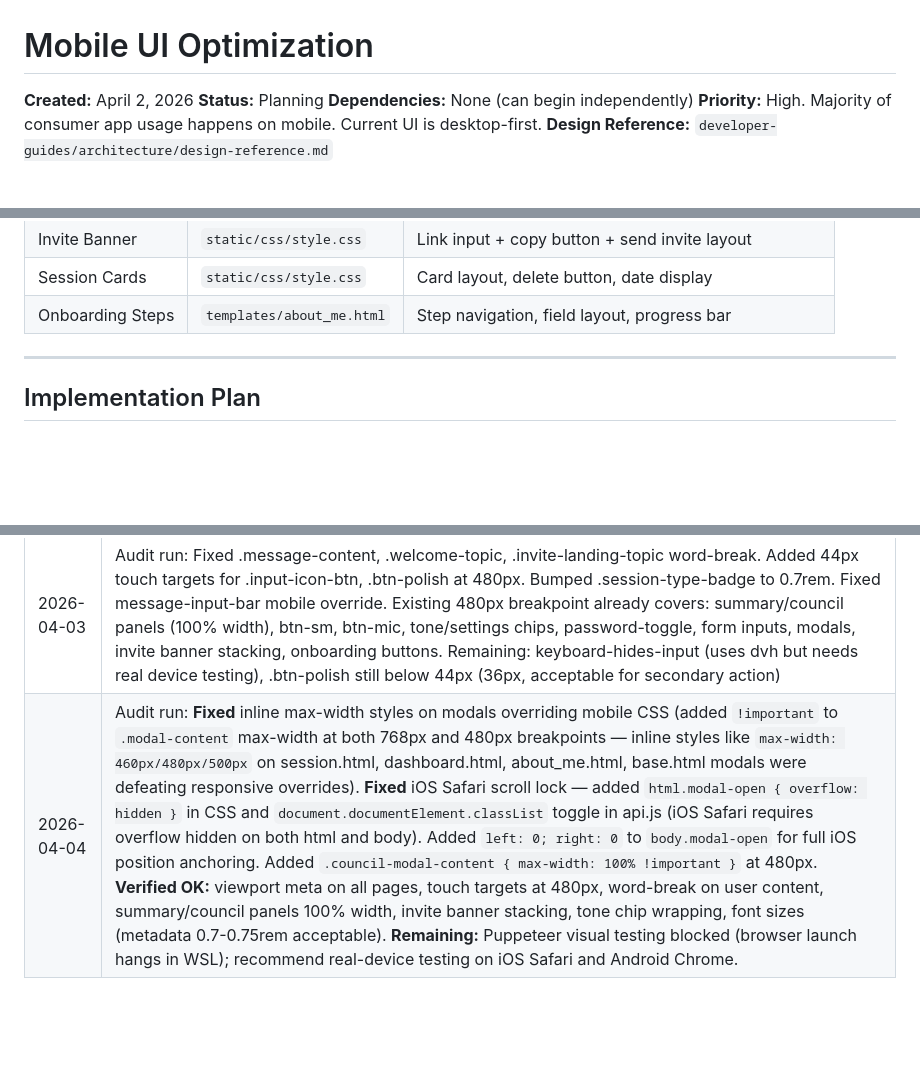
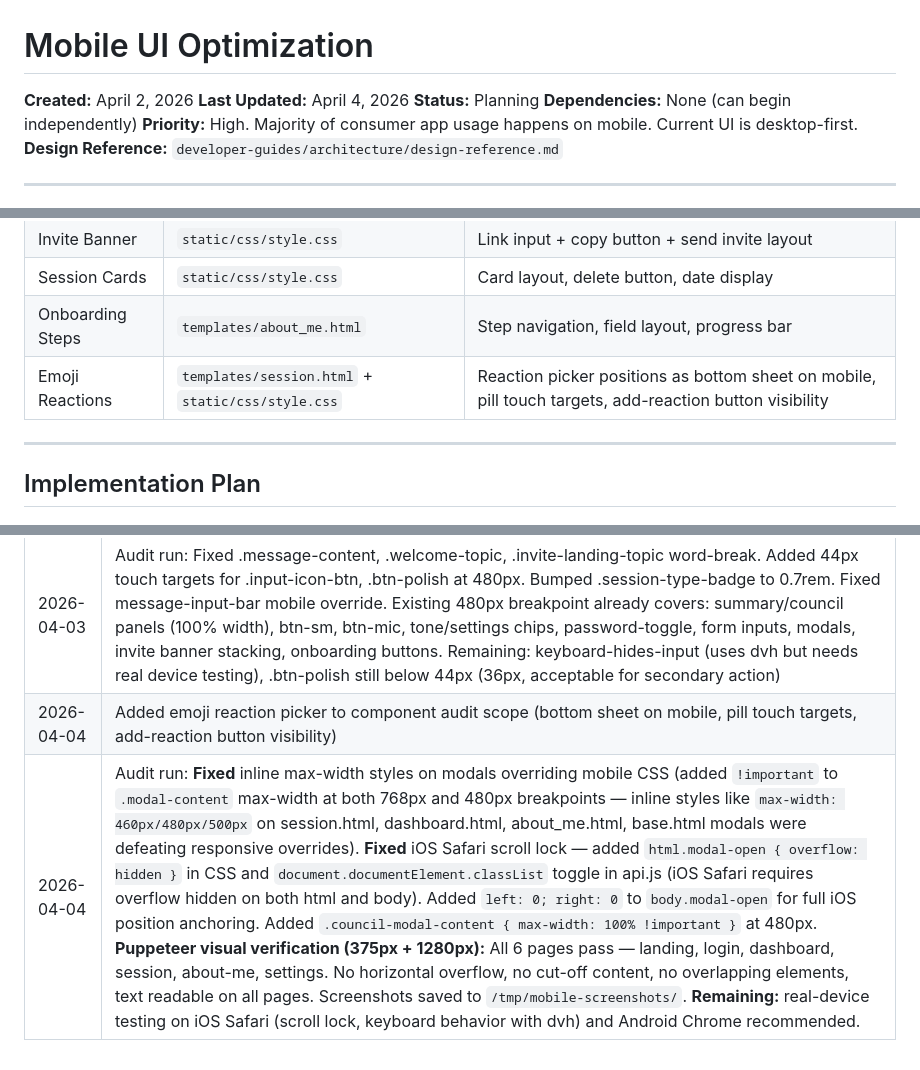
Before and after one commit to Ox805/vilora, a Markdown page: developer-guides/prompts/MOBILE_UI_OPTIMIZATION_PROMPT.md, 3 parts joined by grey strips. Drawn GitHub-style; blank space fills up the shorter version.

Commit message:
Add Last Updated field and emoji reactions to mobile audit scope

```diff
--- a/developer-guides/prompts/MOBILE_UI_OPTIMIZATION_PROMPT.md
+++ b/developer-guides/prompts/MOBILE_UI_OPTIMIZATION_PROMPT.md
@@ -1,6 +1,7 @@
 # Mobile UI Optimization
 
 **Created:** April 2, 2026
+**Last Updated:** April 4, 2026
 **Status:** Planning
 **Dependencies:** None (can begin independently)
 **Priority:** High. Majority of consumer app usage happens on mobile. Current UI is desktop-first.
@@ -64,6 +65,7 @@ Every page and component needs to be reviewed on mobile viewports (375px, 414px,
 | Invite Banner | `static/css/style.css` | Link input + copy button + send invite layout |
 | Session Cards | `static/css/style.css` | Card layout, delete button, date display |
 | Onboarding Steps | `templates/about_me.html` | Step navigation, field layout, progress bar |
+| Emoji Reactions | `templates/session.html` + `static/css/style.css` | Reaction picker positions as bottom sheet on mobile, pill touch targets, add-reaction button visibility |
 
 ---
 
@@ -366,4 +368,5 @@ Available width: 375px
 | 2026-04-02 | Initial creation. Comprehensive mobile audit scope and implementation plan |
 | 2026-04-02 | Added code audit findings with specific measurements and severity ratings |
 | 2026-04-03 | Audit run: Fixed .message-content, .welcome-topic, .invite-landing-topic word-break. Added 44px touch targets for .input-icon-btn, .btn-polish at 480px. Bumped .session-type-badge to 0.7rem. Fixed message-input-bar mobile override. Existing 480px breakpoint already covers: summary/council panels (100% width), btn-sm, btn-mic, tone/settings chips, password-toggle, form inputs, modals, invite banner stacking, onboarding buttons. Remaining: keyboard-hides-input (uses dvh but needs real device testing), .btn-polish still below 44px (36px, acceptable for secondary action) |
-| 2026-04-04 | Audit run: **Fixed** inline max-width styles on modals overriding mobile CSS (added `!important` to `.modal-content` max-width at both 768px and 480px breakpoints — inline styles like `max-width: 460px/480px/500px` on session.html, dashboard.html, about_me.html, base.html modals were defeating responsive overrides). **Fixed** iOS Safari scroll lock — added `html.modal-open { overflow: hidden }` in CSS and `document.documentElement.classList` toggle in api.js (iOS Safari requires overflow hidden on both html and body). Added `left: 0; right: 0` to `body.modal-open` for full iOS position anchoring. Added `.council-modal-content { max-width: 100% !important }` at 480px. **Verified OK:** viewport meta on all pages, touch targets at 480px, word-break on user content, summary/council panels 100% width, invite banner stacking, tone chip wrapping, font sizes (metadata 0.7-0.75rem acceptable). **Remaining:** Puppeteer visual testing blocked (browser launch hangs in WSL); recommend real-device testing on iOS Safari and Android Chrome. |
+| 2026-04-04 | Added emoji reaction picker to component audit scope (bottom sheet on mobile, pill touch targets, add-reaction button visibility) |
+| 2026-04-04 | Audit run: **Fixed** inline max-width styles on modals overriding mobile CSS (added `!important` to `.modal-content` max-width at both 768px and 480px breakpoints — inline styles like `max-width: 460px/480px/500px` on session.html, dashboard.html, about_me.html, base.html modals were defeating responsive overrides). **Fixed** iOS Safari scroll lock — added `html.modal-open { overflow: hidden }` in CSS and `document.documentElement.classList` toggle in api.js (iOS Safari requires overflow hidden on both html and body). Added `left: 0; right: 0` to `body.modal-open` for full iOS position anchoring. Added `.council-modal-content { max-width: 100% !important }` at 480px. **Puppeteer visual verification (375px + 1280px):** All 6 pages pass — landing, login, dashboard, session, about-me, settings. No horizontal overflow, no cut-off content, no overlapping elements, text readable on all pages. Screenshots saved to `/tmp/mobile-screenshots/`. **Remaining:** real-device testing on iOS Safari (scroll lock, keyboard behavior with dvh) and Android Chrome recommended. |
```
